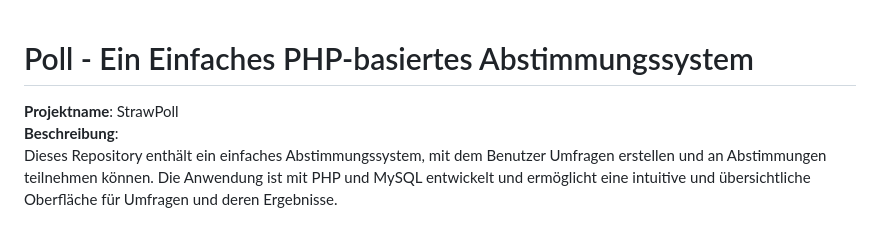
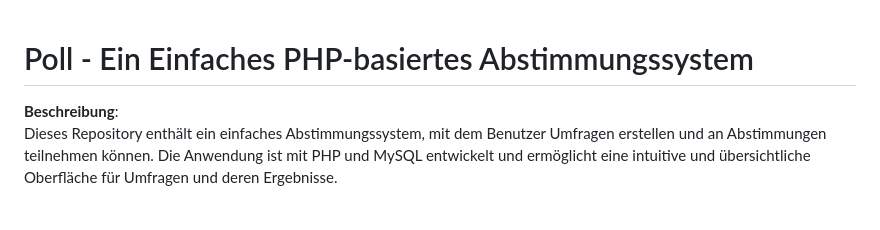
Before and after one commit to 0eiki0/poll, a Markdown page: README.md, the part around the change. GitHub-like rendering.

```diff
--- a/README.md
+++ b/README.md
@@ -1,6 +1,5 @@
 # Poll - Ein Einfaches PHP-basiertes Abstimmungssystem
 
-**Projektname**: StrawPoll
 **Beschreibung**:
 Dieses Repository enthält ein einfaches Abstimmungssystem, mit dem Benutzer Umfragen erstellen und an Abstimmungen teilnehmen können. Die Anwendung ist mit PHP und MySQL entwickelt und ermöglicht eine intuitive und übersichtliche Oberfläche für Umfragen und deren Ergebnisse.
 
```
